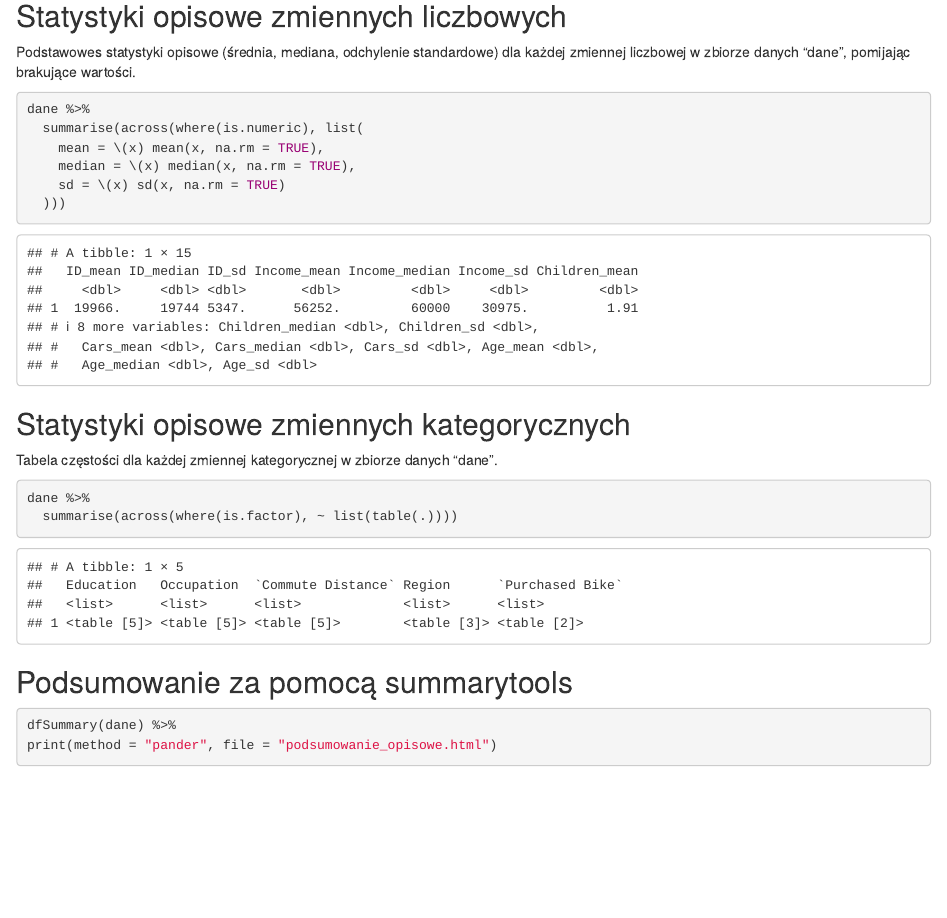
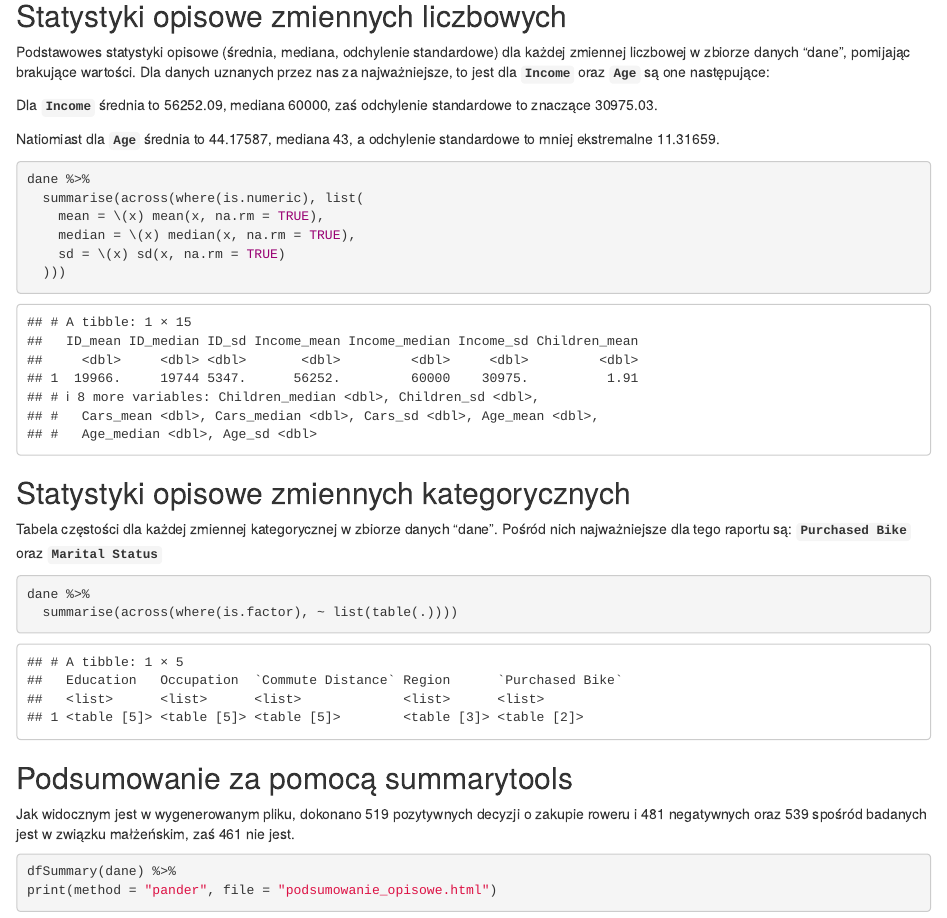
Before and after one commit to oliwiapodufalska/dreamteam, an R Markdown document (Raport.Rmd): the page in a window 1100 px wide, from 10470 px down. Rendered offline with R 4.5, knitr and Pandoc, with nearby package versions; code that draws random numbers runs with fixed seeds of ours; some code elsewhere in the file could not run offline.

Commit message:
Poszerzono część opisów w pliku .Rmd dla statystyk opisowych

````diff
--- a/Raport.Rmd
+++ b/Raport.Rmd
@@ -242,7 +242,11 @@ ggplot(dane, aes(x = `Home Owner`)) +
 
 ## Statystyki opisowe zmiennych liczbowych
 
-Podstawowes statystyki opisowe (średnia, mediana, odchylenie standardowe) dla każdej zmiennej liczbowej w zbiorze danych "dane", pomijając brakujące wartości.
+Podstawowes statystyki opisowe (średnia, mediana, odchylenie standardowe) dla każdej zmiennej liczbowej w zbiorze danych "dane", pomijając brakujące wartości. Dla danych uznanych przez nas za najważniejsze, to jest dla **`Income`** oraz **`Age`** są one następujące:
+
+Dla **`Income`** średnia to 56252.09, mediana 60000, zaś odchylenie standardowe to znaczące 30975.03.
+
+Natiomiast dla **`Age`** średnia to 44.17587, mediana 43, a odchylenie standardowe to mniej ekstremalne 11.31659.
 
 ```{r}
 dane %>%
@@ -255,7 +259,7 @@ dane %>%
 
 ## Statystyki opisowe zmiennych kategorycznych
 
-Tabela częstości dla każdej zmiennej kategorycznej w zbiorze danych "dane".
+Tabela częstości dla każdej zmiennej kategorycznej w zbiorze danych "dane". Pośród nich najważniejsze dla tego raportu są: **`Purchased Bike`** oraz **`Marital Status`**
 
 ```{r}
 dane %>%
@@ -263,6 +267,8 @@ dane %>%
 ```
 
 ## Podsumowanie za pomocą summarytools
+
+Jak widocznym jest w wygenerowanym pliku, dokonano 519 pozytywnych decyzji o zakupie roweru i 481 negatywnych oraz 539 spośród badanych jest w związku małżeńskim, zaś 461 nie jest.
 
 ```{r}
 dfSummary(dane) %>%
````
Also changed, not shown: podsumowanie_opisowe.html.
